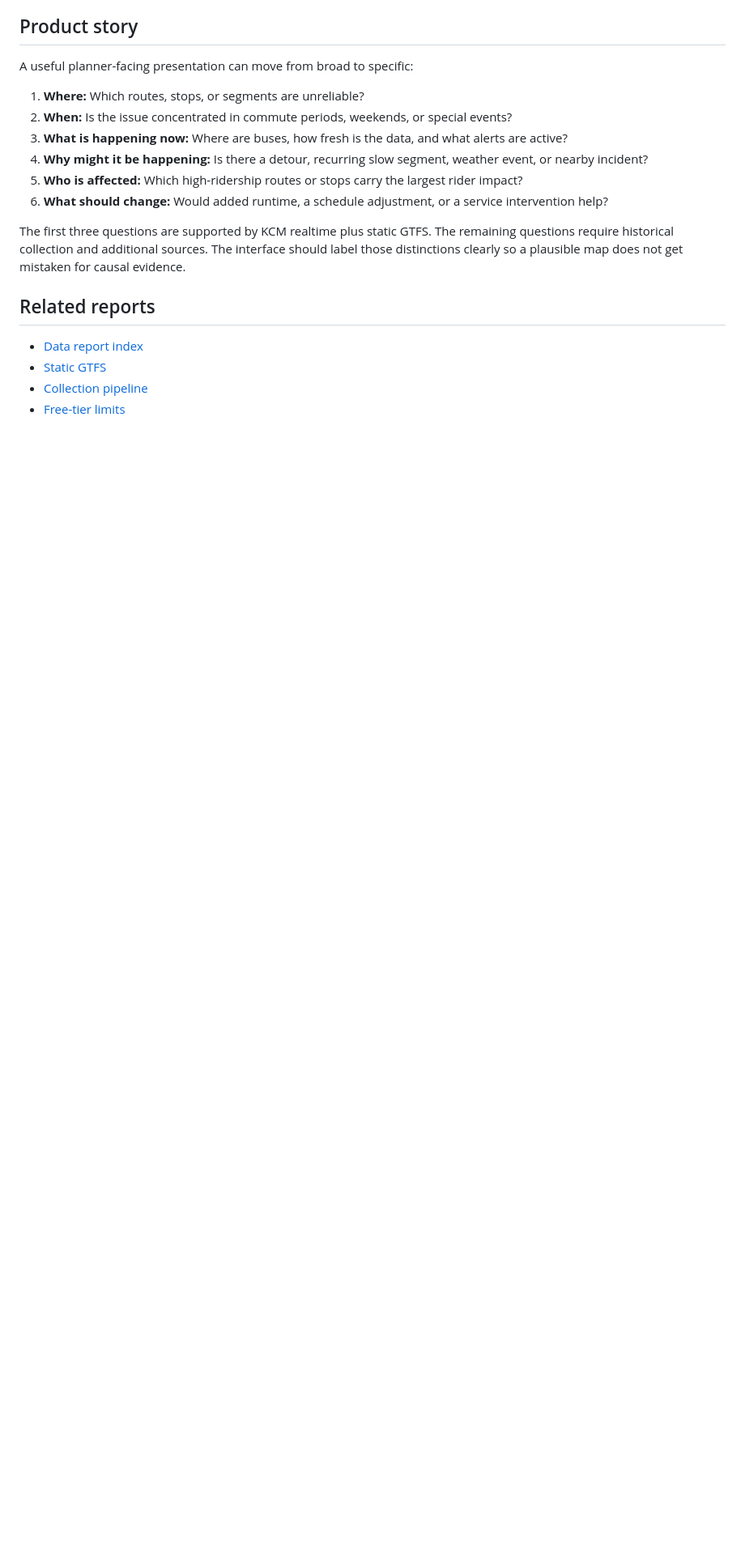
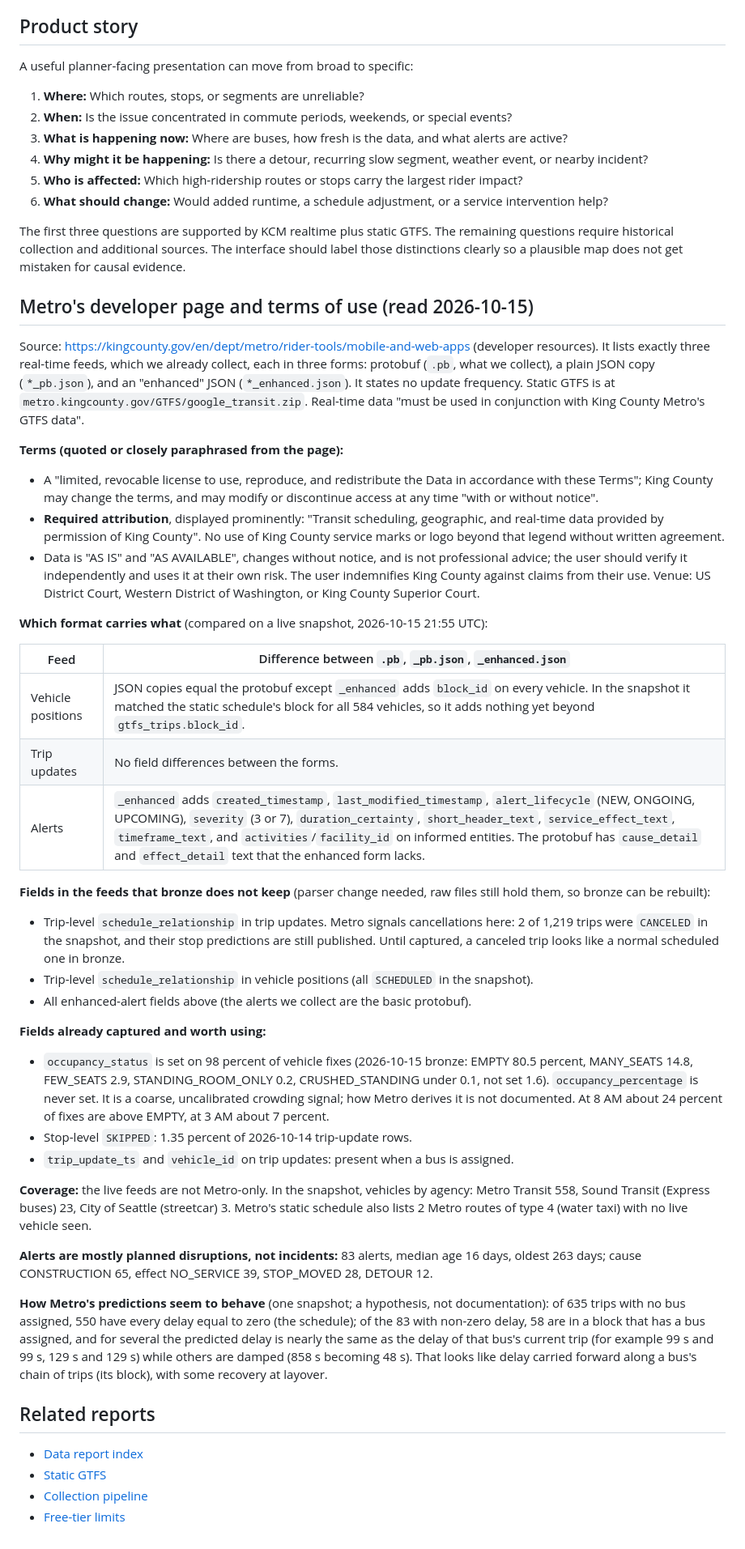
Before and after one commit to enpuyou/transit-reliability, a Markdown page: docs/data_reports/kcm_realtime.md, the part around the change. Shown at 81% size. Drawn GitHub-style; blank space fills up the shorter version.

Commit message:
docs: record Metro's developer page, terms, and feed fields we do not yet use
Required attribution legend and license terms (partly satisfies gate G3), what the enhanced
JSON feeds add, fields bronze drops (trip-level schedule_relationship incl. CANCELED),
occupancy distribution, agency coverage, and a correction: trip_update_ts and vehicle_id
are populated for trips with an assigned bus.

Co-Authored-By: Claude Sonnet 5.5 <noreply@anthropic.com>

```diff
--- a/docs/data_reports/kcm_realtime.md
+++ b/docs/data_reports/kcm_realtime.md
@@ -254,6 +254,66 @@ The first three questions are supported by KCM realtime plus static GTFS. The re
 questions require historical collection and additional sources. The interface should label
 those distinctions clearly so a plausible map does not get mistaken for causal evidence.
 
+## Metro's developer page and terms of use (read 2026-10-15)
+
+Source: https://kingcounty.gov/en/dept/metro/rider-tools/mobile-and-web-apps (developer
+resources). It lists exactly three real-time feeds, which we already collect, each in three
+forms: protobuf (`.pb`, what we collect), a plain JSON copy (`*_pb.json`), and an
+"enhanced" JSON (`*_enhanced.json`). It states no update frequency. Static GTFS is at
+`metro.kingcounty.gov/GTFS/google_transit.zip`. Real-time data "must be used in conjunction
+with King County Metro's GTFS data".
+
+**Terms (quoted or closely paraphrased from the page):**
+- A "limited, revocable license to use, reproduce, and redistribute the Data in accordance
+  with these Terms"; King County may change the terms, and may modify or discontinue access at
+  any time "with or without notice".
+- **Required attribution**, displayed prominently: "Transit scheduling, geographic, and
+  real-time data provided by permission of King County". No use of King County service marks
+  or logo beyond that legend without written agreement.
+- Data is "AS IS" and "AS AVAILABLE", changes without notice, and is not professional advice;
+  the user should verify it independently and uses it at their own risk. The user indemnifies
+  King County against claims from their use. Venue: US District Court, Western District of
+  Washington, or King County Superior Court.
+
+**Which format carries what** (compared on a live snapshot, 2026-10-15 21:55 UTC):
+
+| Feed | Difference between `.pb`, `_pb.json`, `_enhanced.json` |
+|---|---|
+| Vehicle positions | JSON copies equal the protobuf except `_enhanced` adds `block_id` on every vehicle. In the snapshot it matched the static schedule's block for all 584 vehicles, so it adds nothing yet beyond `gtfs_trips.block_id`. |
+| Trip updates | No field differences between the forms. |
+| Alerts | `_enhanced` adds `created_timestamp`, `last_modified_timestamp`, `alert_lifecycle` (NEW, ONGOING, UPCOMING), `severity` (3 or 7), `duration_certainty`, `short_header_text`, `service_effect_text`, `timeframe_text`, and `activities`/`facility_id` on informed entities. The protobuf has `cause_detail` and `effect_detail` text that the enhanced form lacks. |
+
+**Fields in the feeds that bronze does not keep** (parser change needed, raw files still
+hold them, so bronze can be rebuilt):
+- Trip-level `schedule_relationship` in trip updates. Metro signals cancellations here: 2 of
+  1,219 trips were `CANCELED` in the snapshot, and their stop predictions are still
+  published. Until captured, a canceled trip looks like a normal scheduled one in bronze.
+- Trip-level `schedule_relationship` in vehicle positions (all `SCHEDULED` in the snapshot).
+- All enhanced-alert fields above (the alerts we collect are the basic protobuf).
+
+**Fields already captured and worth using:**
+- `occupancy_status` is set on 98 percent of vehicle fixes (2026-10-15 bronze: EMPTY 80.5
+  percent, MANY_SEATS 14.8, FEW_SEATS 2.9, STANDING_ROOM_ONLY 0.2, CRUSHED_STANDING under 0.1,
+  not set 1.6). `occupancy_percentage` is never set. It is a coarse, uncalibrated crowding
+  signal; how Metro derives it is not documented. At 8 AM about 24 percent of fixes are
+  above EMPTY, at 3 AM about 7 percent.
+- Stop-level `SKIPPED`: 1.35 percent of 2026-10-14 trip-update rows.
+- `trip_update_ts` and `vehicle_id` on trip updates: present when a bus is assigned.
+
+**Coverage:** the live feeds are not Metro-only. In the snapshot, vehicles by agency: Metro
+Transit 558, Sound Transit (Express buses) 23, City of Seattle (streetcar) 3. Metro's static
+schedule also lists 2 Metro routes of type 4 (water taxi) with no live vehicle seen.
+
+**Alerts are mostly planned disruptions, not incidents:** 83 alerts, median age 16 days,
+oldest 263 days; cause CONSTRUCTION 65, effect NO_SERVICE 39, STOP_MOVED 28, DETOUR 12.
+
+**How Metro's predictions seem to behave** (one snapshot; a hypothesis, not documentation):
+of 635 trips with no bus assigned, 550 have every delay equal to zero (the schedule); of the
+83 with non-zero delay, 58 are in a block that has a bus assigned, and for several the
+predicted delay is nearly the same as the delay of that bus's current trip (for example
+99 s and 99 s, 129 s and 129 s) while others are damped (858 s becoming 48 s). That looks like
+delay carried forward along a bus's chain of trips (its block), with some recovery at layover.
+
 ## Related reports
 
 - [Data report index](README.md)
```
Also changed, not shown: docs/collection_pipeline.md (+9 -3 lines), docs/decisions/0008-scope-check-and-gates.md (+4 -1 lines).
